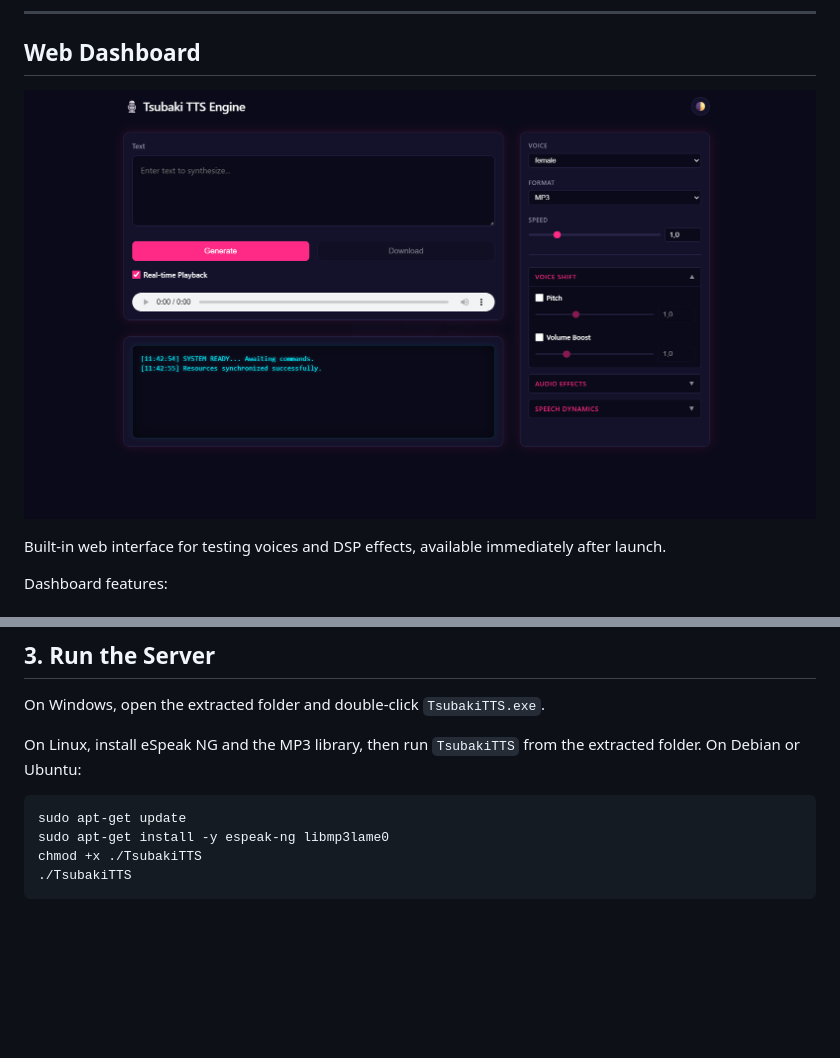
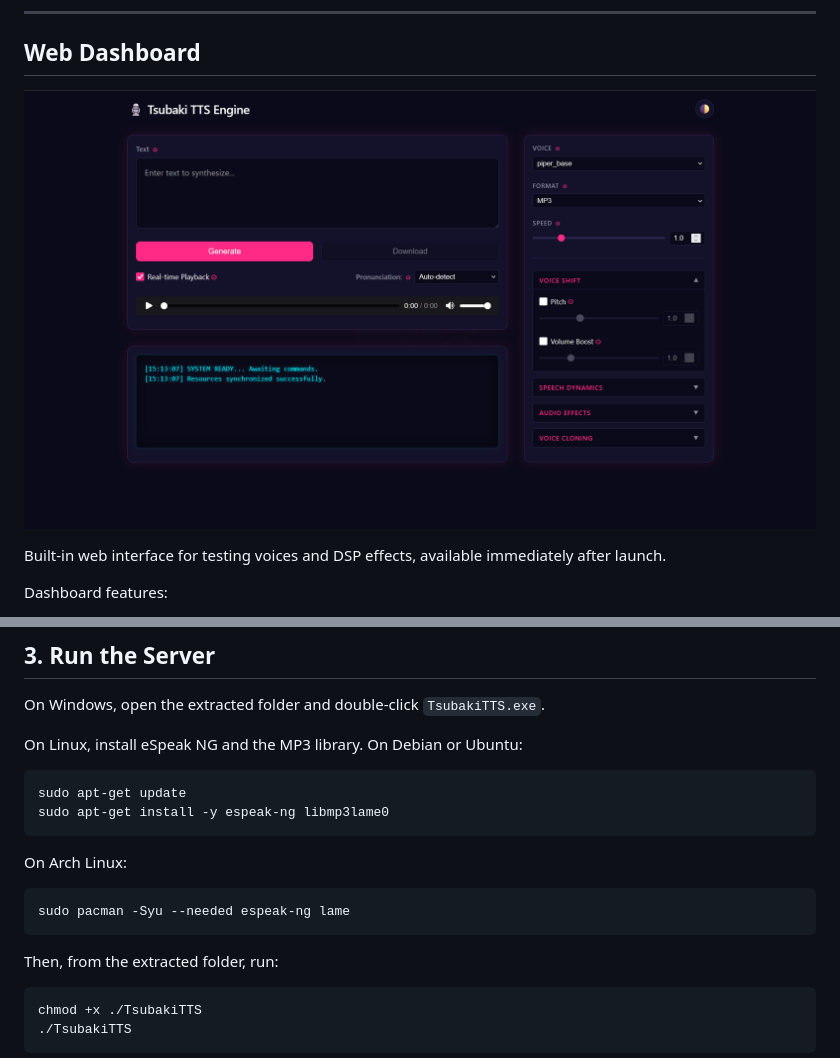
Before and after one commit to MrHryhorii/SmartStack, a Markdown page: ONNX_Runner/readMe.md, 2 parts joined by grey strips. Rendered like a GitHub page; pictures changed too: ONNX_Runner/tsubaki-tts.png; blank space fills up the shorter version.

````diff
--- a/ONNX_Runner/readMe.md
+++ b/ONNX_Runner/readMe.md
@@ -123,11 +123,22 @@ The release includes a default Piper voice model. If you want to use a different
 
 On Windows, open the extracted folder and double-click `TsubakiTTS.exe`.
 
-On Linux, install eSpeak NG and the MP3 library, then run `TsubakiTTS` from the extracted folder. On Debian or Ubuntu:
+On Linux, install eSpeak NG and the MP3 library. On Debian or Ubuntu:
 
 ```bash
 sudo apt-get update
 sudo apt-get install -y espeak-ng libmp3lame0
+```
+
+On Arch Linux:
+
+```bash
+sudo pacman -Syu --needed espeak-ng lame
+```
+
+Then, from the extracted folder, run:
+
+```bash
 chmod +x ./TsubakiTTS
 ./TsubakiTTS
 ```
````
Also changed, not shown: 1 other file.
